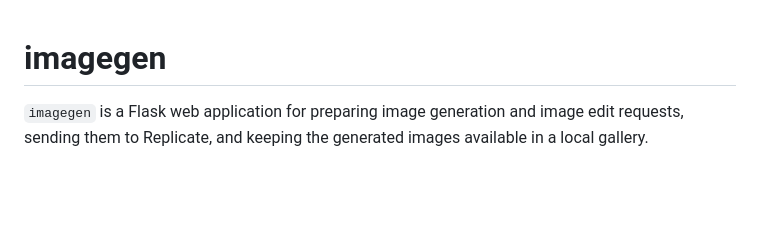
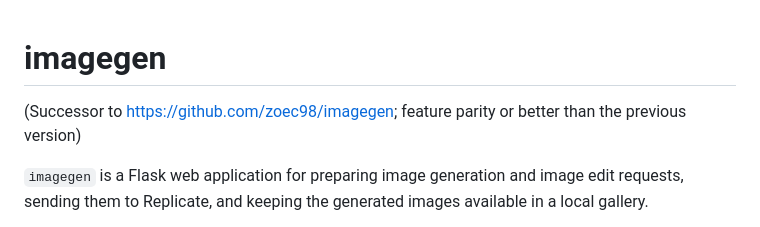
Before and after one commit to zoec98/imagegen-replicate, a Markdown page: README.md, the part around the change. Rendered like a GitHub page; blank space fills up the shorter version.

```diff
--- a/README.md
+++ b/README.md
@@ -1,4 +1,6 @@
 # imagegen
+
+(Successor to https://github.com/zoec98/imagegen; feature parity or better than the previous version)
 
 `imagegen` is a Flask web application for preparing image generation and image edit requests, sending them to Replicate, and keeping the generated images available in a local gallery.
 
```
